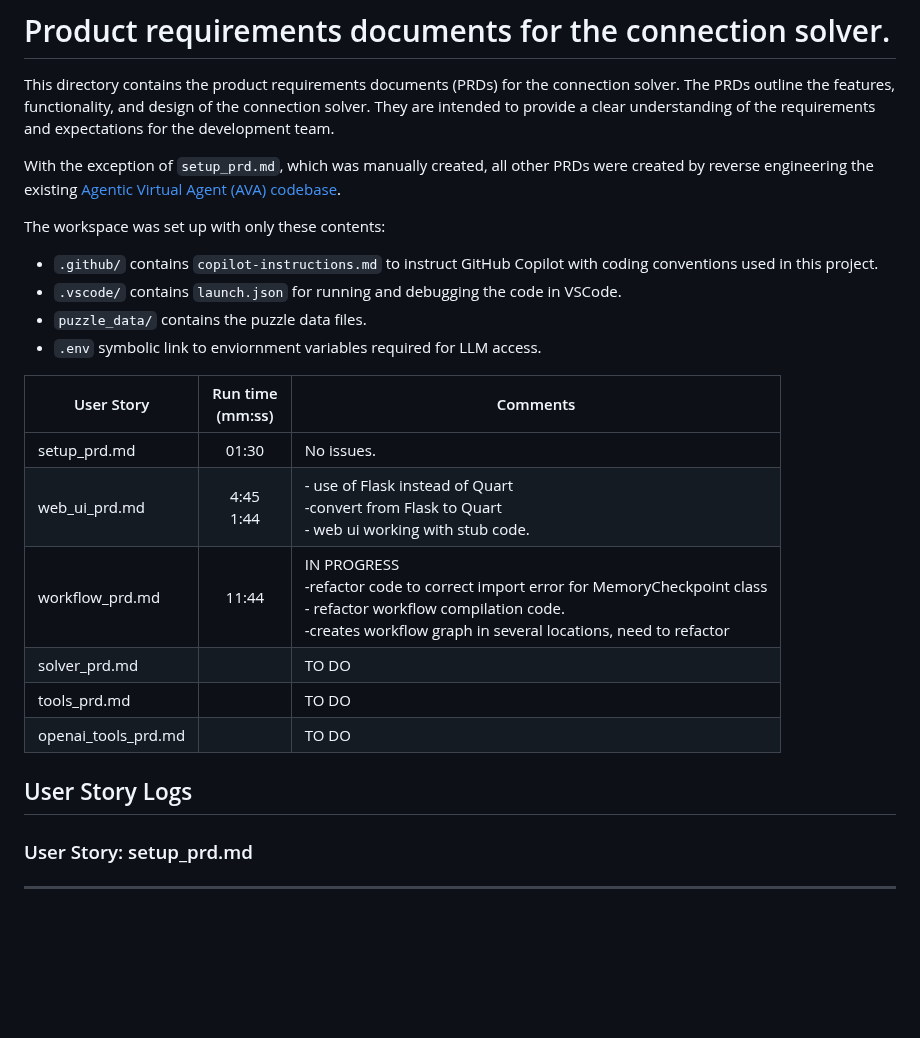
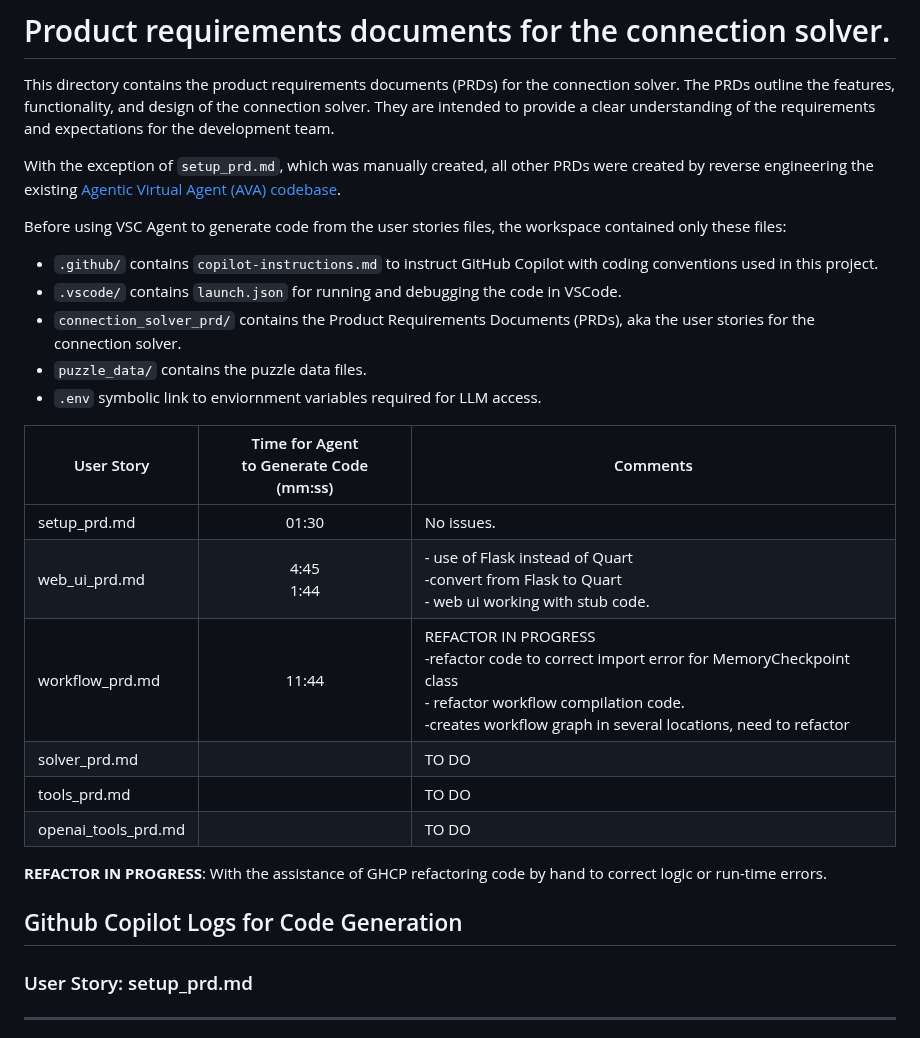
Before and after one commit to jimthompson5802/vsc_agent_connection_solver, a Markdown page: connection_solver_prd/README.md, the part around the change. GitHub-like rendering; blank space fills up the shorter version.

Commit message:
Update README.md for clarity and consistency in workspace description and user story logs

```diff
--- a/connection_solver_prd/README.md
+++ b/connection_solver_prd/README.md
@@ -5,24 +5,28 @@ The PRDs outline the features, functionality, and design of the connection solve
 
 With the exception of `setup_prd.md`, which was manually created, all other PRDs were created by reverse engineering the existing [Agentic Virtual Agent (AVA) codebase](https://github.com/jimthompson5802/connection_solver).
 
-The workspace was set up with only these contents:
+Before using VSC Agent to generate code from the user stories files, the workspace contained only these files:
 - `.github/` contains `copilot-instructions.md` to instruct GitHub Copilot with coding conventions used in this project.
 - `.vscode/` contains `launch.json` for running and debugging the code in VSCode.
+- `connection_solver_prd/` contains the Product Requirements Documents (PRDs), aka the user stories for the connection solver.
 - `puzzle_data/` contains the puzzle data files.
 - `.env` symbolic link to enviornment variables required for LLM access.
 
 
-|User Story|Run time<br>(mm:ss)|Comments|
+
+|User Story|Time for Agent<br>to Generate Code (mm:ss)|Comments|
 |---|:---:|---|
 |setup_prd.md|01:30|No issues.|
 |web_ui_prd.md|4:45<br>1:44|- use of Flask instead of Quart<br>-convert from Flask to Quart<br>- web ui working with stub code.|
-|workflow_prd.md|11:44|IN PROGRESS<br>-refactor code to correct import error for MemoryCheckpoint class<br>- refactor workflow compilation code.<br>-creates workflow graph in several locations, need to refactor|
+|workflow_prd.md|11:44|REFACTOR IN PROGRESS<br>-refactor code to correct import error for MemoryCheckpoint class<br>- refactor workflow compilation code.<br>-creates workflow graph in several locations, need to refactor|
 |solver_prd.md||TO DO|
 |tools_prd.md||TO DO|
 |openai_tools_prd.md||TO DO|
 
+**REFACTOR IN PROGRESS**: With the assistance of GHCP refactoring code by hand to correct logic or run-time errors.
 
-## User Story Logs
+
+## Github Copilot Logs for Code Generation
 
 ### User Story: setup_prd.md
 ---
```
